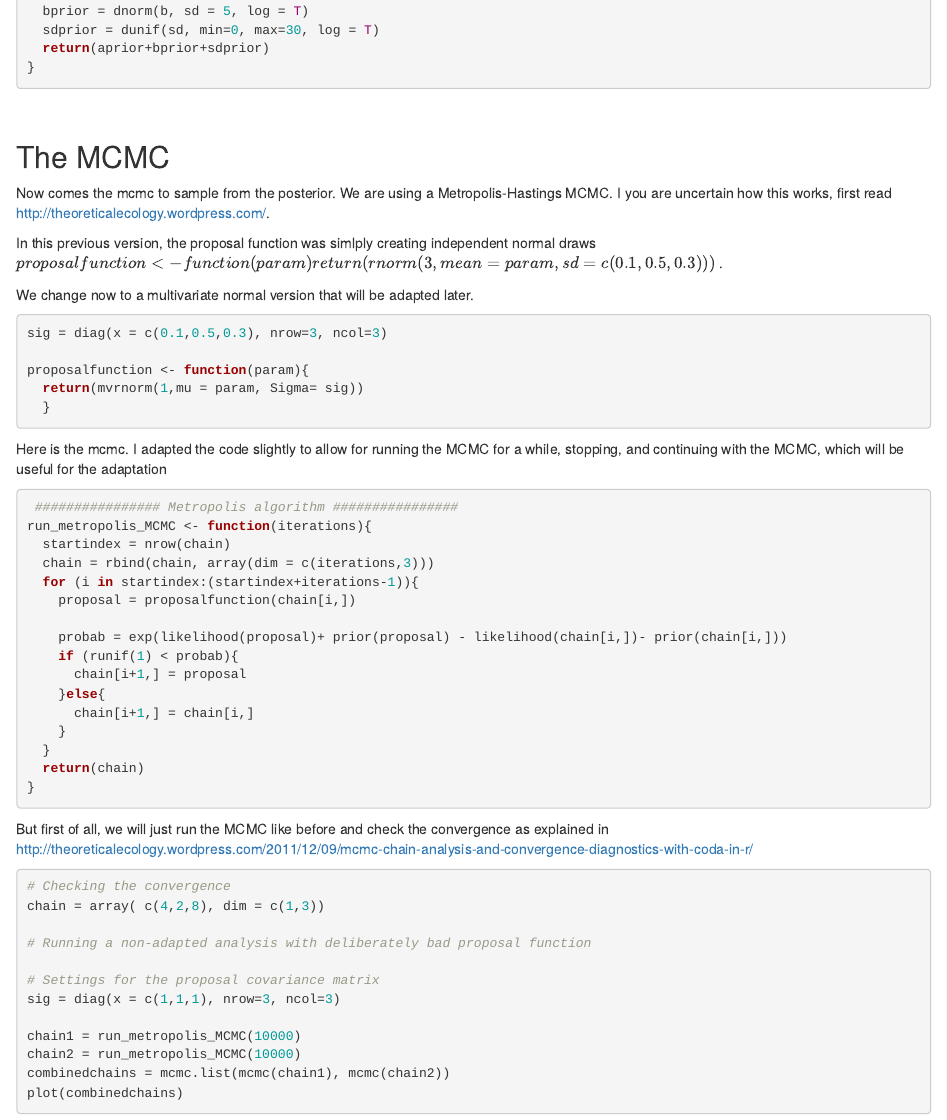
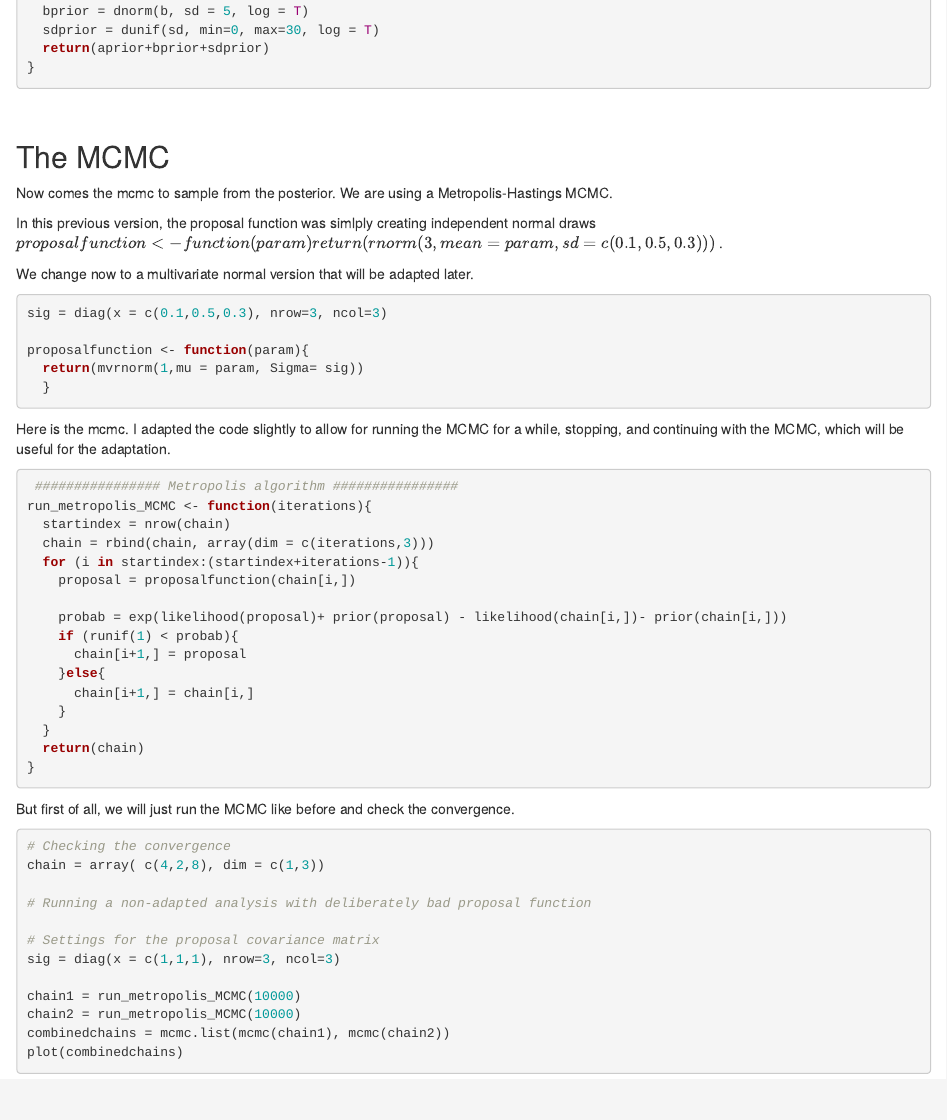
Before and after one commit to florianhartig/LearningBayes, an R Markdown document (CommentedCode/02-Samplers/MCMC/adaptativeMetropolis.Rmd): the page in a window 1100 px wide, from 1710 px down. Rendered offline with R 4.5, knitr and Pandoc, with nearby package versions; some code elsewhere in the file could not run offline.

Commit message:
Update adaptativeMetropolis.Rmd

````diff
--- a/CommentedCode/02-Samplers/MCMC/adaptativeMetropolis.Rmd
+++ b/CommentedCode/02-Samplers/MCMC/adaptativeMetropolis.Rmd
@@ -79,7 +79,7 @@ prior <- function(param){
 
 ## The MCMC
 
-Now comes the mcmc to sample from the posterior. We are using a Metropolis-Hastings MCMC. I you are uncertain how this works, first read http://theoreticalecology.wordpress.com/.
+Now comes the mcmc to sample from the posterior. We are using a Metropolis-Hastings MCMC.
 
 In this previous version, the proposal function was simlply creating independent normal draws $proposalfunction <- function(param){return(rnorm(3,mean = param, sd= c(0.1,0.5,0.3))) }$ .
 
@@ -94,7 +94,7 @@ proposalfunction <- function(param){
   }
 
 ```
-Here is the mcmc. I adapted the code slightly to allow for running the MCMC for a while, stopping, and continuing with the MCMC, which will be useful for the adaptation
+Here is the mcmc. I adapted the code slightly to allow for running the MCMC for a while, stopping, and continuing with the MCMC, which will be useful for the adaptation.
 
 
 ```{r Metropolis_algorithm}
@@ -116,7 +116,7 @@ run_metropolis_MCMC <- function(iterations){
 }
 ```
 
-But first of all, we will just run the MCMC like before and check the convergence as explained in http://theoreticalecology.wordpress.com/2011/12/09/mcmc-chain-analysis-and-convergence-diagnostics-with-coda-in-r/
+But first of all, we will just run the MCMC like before and check the convergence.
 
 
 ```{r convergence}
````
